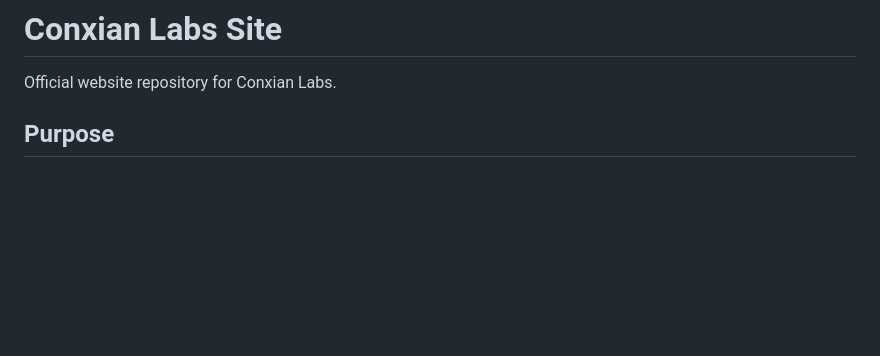
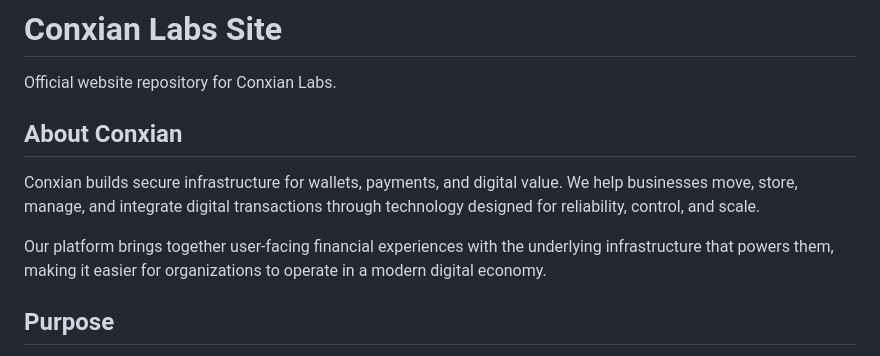
Before and after one commit to Conxian/conxian-labs-site, a Markdown page: README.md, the part around the change. GitHub-like rendering; blank space fills up the shorter version.

Commit message:
Align site README positioning and about copy

```diff
--- a/README.md
+++ b/README.md
@@ -1,6 +1,12 @@
 # Conxian Labs Site
 
 Official website repository for Conxian Labs.
+
+## About Conxian
+
+Conxian builds secure infrastructure for wallets, payments, and digital value. We help businesses move, store, manage, and integrate digital transactions through technology designed for reliability, control, and scale.
+
+Our platform brings together user-facing financial experiences with the underlying infrastructure that powers them, making it easier for organizations to operate in a modern digital economy.
 
 ## Purpose
 
```
